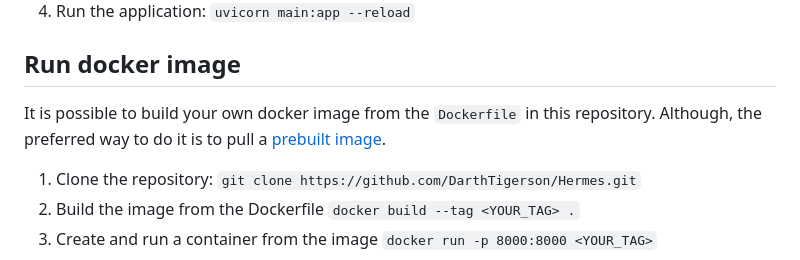
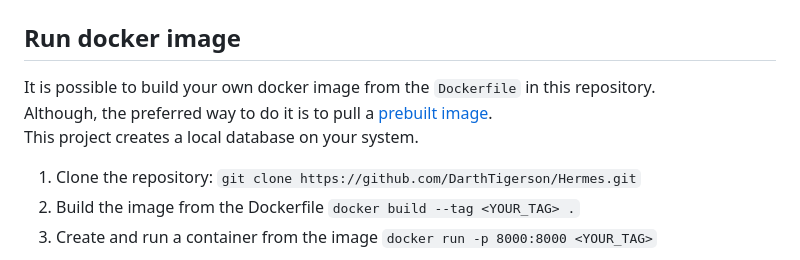
Before and after one commit to DarthTigerson/Hermes, a Markdown page: README.md, the part around the change printed below. Rendered like a GitHub page.

Commit message:
minor formatting changes

```diff
--- a/README.md
+++ b/README.md
@@ -32,6 +33,7 @@ You can install the [project locally](#local-installation), and run it on your o
 
 It is possible to build your own docker image from the `Dockerfile` in this repository.
 Although, the preferred way to do it is to pull a [prebuilt image](#run-prebuilt-image).
+This project creates a local database on your system.
 
 1. Clone the repository: `git clone https://github.com/DarthTigerson/Hermes.git`
 2. Build the image from the Dockerfile `docker build --tag <YOUR_TAG> .`
```
Also changed, not shown: other parts of README.md (+2 -1 lines).
